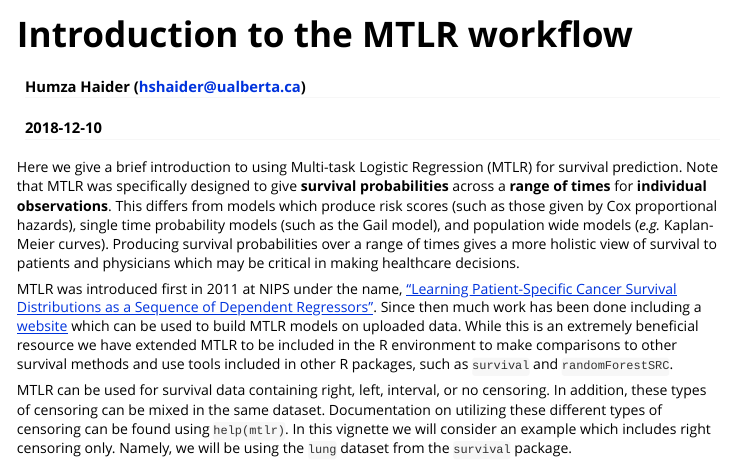
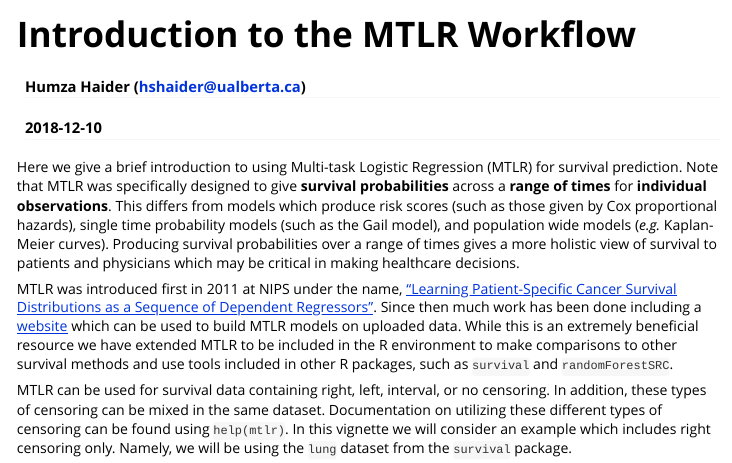
Before and after one commit to haiderstats/MTLR, an R Markdown document (vignettes/workflow.Rmd): the page in a window 1100 px wide, from its top. Rendered offline with R 4.5, knitr and Pandoc, with nearby package versions; some code elsewhere in the file could not run offline.

Commit message:
Replace placeholder with title.

```diff
--- a/vignettes/workflow.Rmd
+++ b/vignettes/workflow.Rmd
@@ -1,10 +1,10 @@
 ---
-title: "Introduction to the MTLR workflow"
+title: "Introduction to the MTLR Workflow"
 author: "Humza Haider (hshaider@ualberta.ca)"
 date: "`r Sys.Date()`"
 output: rmarkdown::html_vignette
 vignette: >
-  %\VignetteIndexEntry{Vignette Title}
+  %\VignetteIndexEntry{Introduction to the MTLR Workflow}
   %\VignetteEngine{knitr::rmarkdown}
   %\VignetteEncoding{UTF-8}
 ---
```
